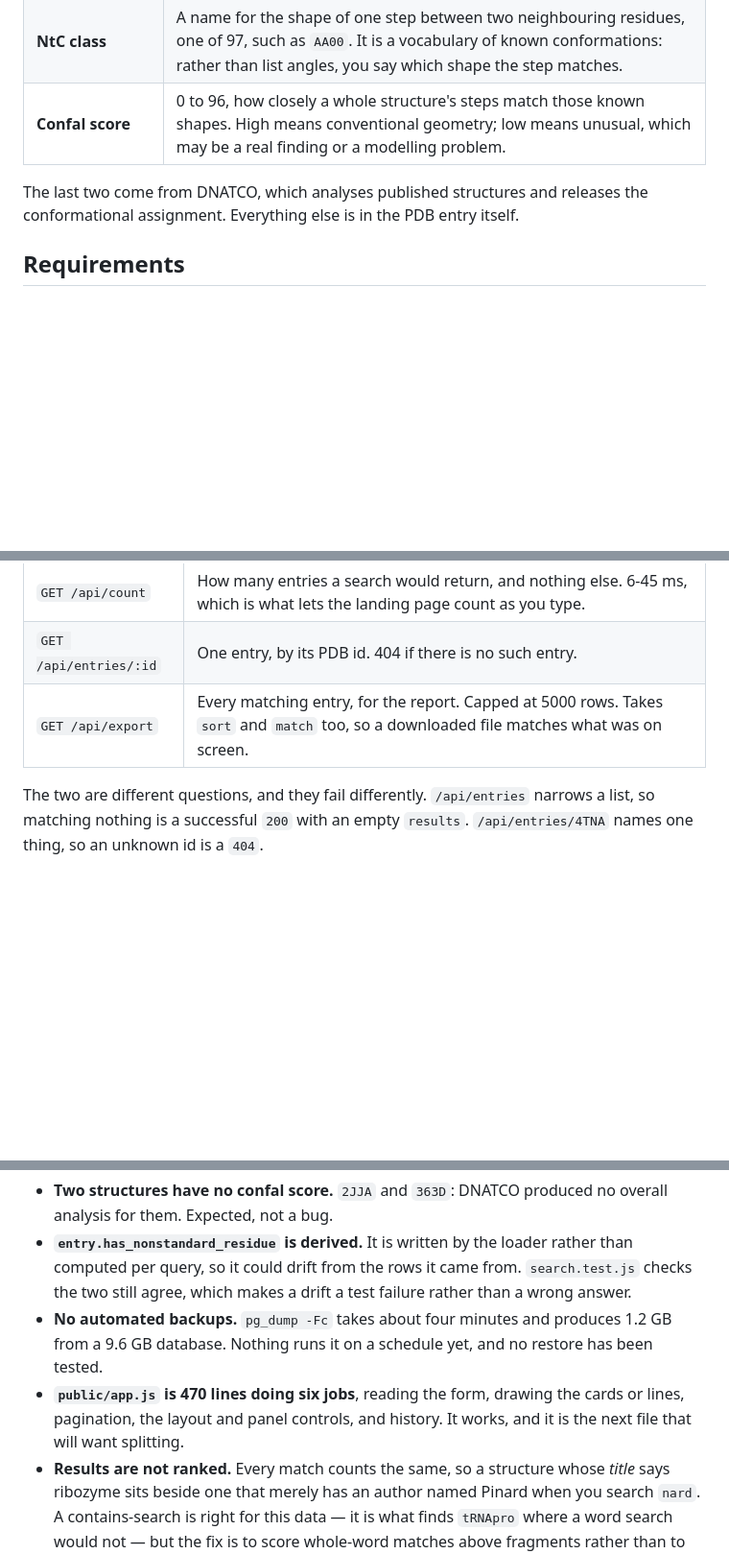
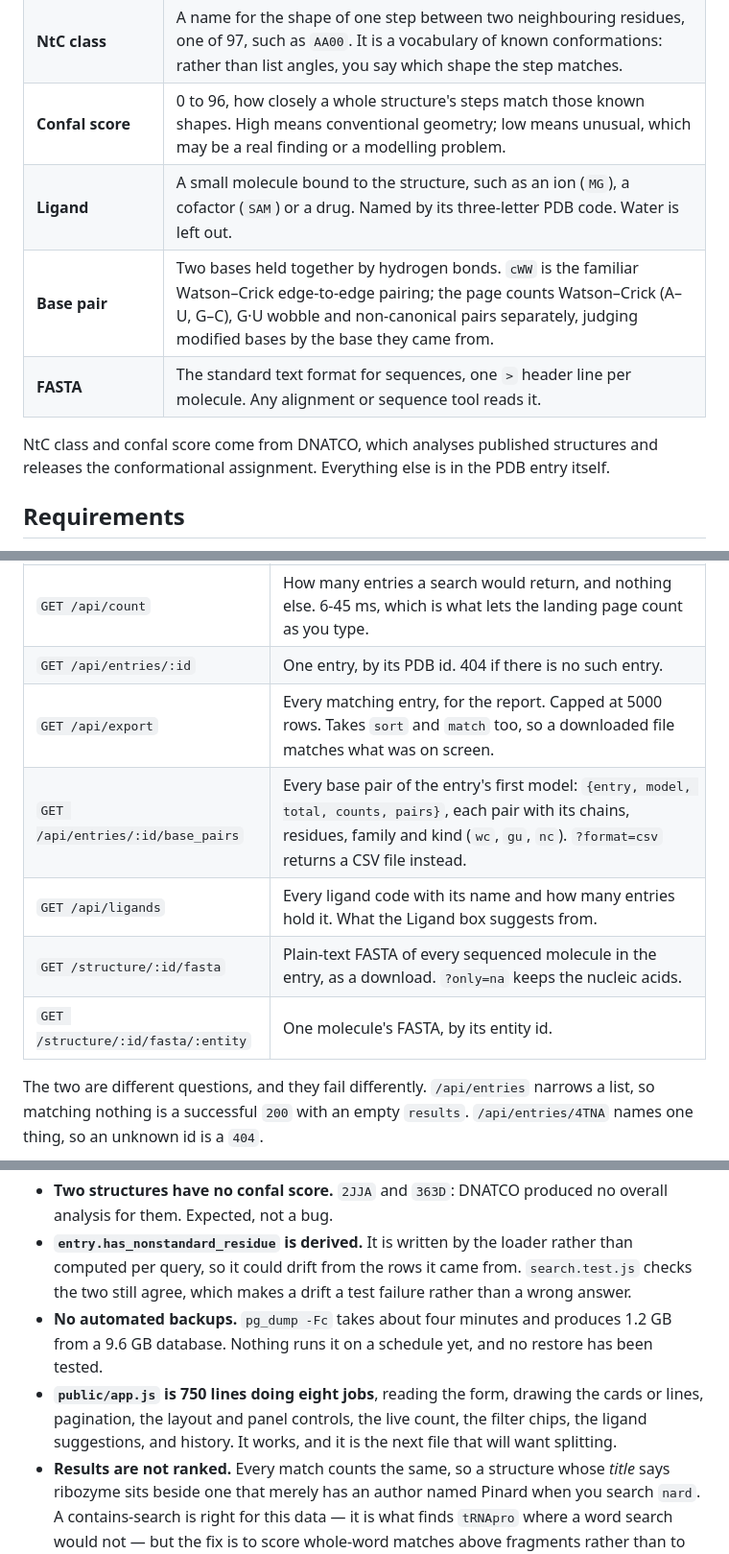
Before and after one commit to AmritPatra56/NA3DB, a Markdown page: README.md, 3 parts joined by grey strips. Shown at 96% size. Drawn GitHub-style; blank space fills up the shorter version.

```diff
--- a/README.md
+++ b/README.md
@@ -73,8 +101,11 @@ result:
 | **Non-standard residue** | A building block that is not one of the four usual bases, nearly always a chemical modification of one. `PSU` is pseudouridine, the most common. |
 | **NtC class** | A name for the shape of one step between two neighbouring residues, one of 97, such as `AA00`. It is a vocabulary of known conformations: rather than list angles, you say which shape the step matches. |
 | **Confal score** | 0 to 96, how closely a whole structure's steps match those known shapes. High means conventional geometry; low means unusual, which may be a real finding or a modelling problem. |
+| **Ligand** | A small molecule bound to the structure, such as an ion (`MG`), a cofactor (`SAM`) or a drug. Named by its three-letter PDB code. Water is left out. |
+| **Base pair** | Two bases held together by hydrogen bonds. `cWW` is the familiar Watson–Crick edge-to-edge pairing; the page counts Watson–Crick (A–U, G–C), G·U wobble and non-canonical pairs separately, judging modified bases by the base they came from. |
+| **FASTA** | The standard text format for sequences, one `>` header line per molecule. Any alignment or sequence tool reads it. |
 
-The last two come from DNATCO, which analyses published structures and releases
+NtC class and confal score come from DNATCO, which analyses published structures and releases
 the conformational assignment. Everything else is in the PDB entry itself.
 
 ## Requirements
@@ -748,6 +811,10 @@ Seven endpoints, all returning JSON.
 | `GET /api/count` | How many entries a search would return, and nothing else. 6-45 ms, which is what lets the landing page count as you type. |
 | `GET /api/entries/:id` | One entry, by its PDB id. 404 if there is no such entry. |
 | `GET /api/export` | Every matching entry, for the report. Capped at 5000 rows. Takes `sort` and `match` too, so a downloaded file matches what was on screen. |
+| `GET /api/entries/:id/base_pairs` | Every base pair of the entry's first model: `{entry, model, total, counts, pairs}`, each pair with its chains, residues, family and kind (`wc`, `gu`, `nc`). `?format=csv` returns a CSV file instead. |
+| `GET /api/ligands` | Every ligand code with its name and how many entries hold it. What the Ligand box suggests from. |
+| `GET /structure/:id/fasta` | Plain-text FASTA of every sequenced molecule in the entry, as a download. `?only=na` keeps the nucleic acids. |
+| `GET /structure/:id/fasta/:entity` | One molecule's FASTA, by its entity id. |
 
 The two are different questions, and they fail differently. `/api/entries`
 narrows a list, so matching nothing is a successful `200` with an empty
@@ -922,8 +1003,9 @@ host needs real storage rather than a default volume.
 - **No automated backups.** `pg_dump -Fc` takes about four minutes and produces
   1.2 GB from a 9.6 GB database. Nothing runs it on a schedule yet, and no
   restore has been tested.
-- **`public/app.js` is 470 lines doing six jobs**, reading the form, drawing
-  the cards or lines, pagination, the layout and panel controls, and history.
+- **`public/app.js` is 750 lines doing eight jobs**, reading the form, drawing
+  the cards or lines, pagination, the layout and panel controls, the live
+  count, the filter chips, the ligand suggestions, and history.
   It works, and it is the next file that will want splitting.
 - **Results are not ranked.** Every match counts the same, so a structure
   whose *title* says ribozyme sits beside one that merely has an author named
```
Also changed, not shown: other parts of README.md (+83 -9 lines).
